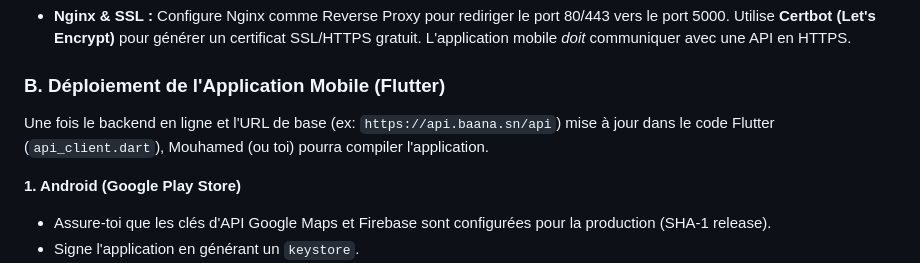
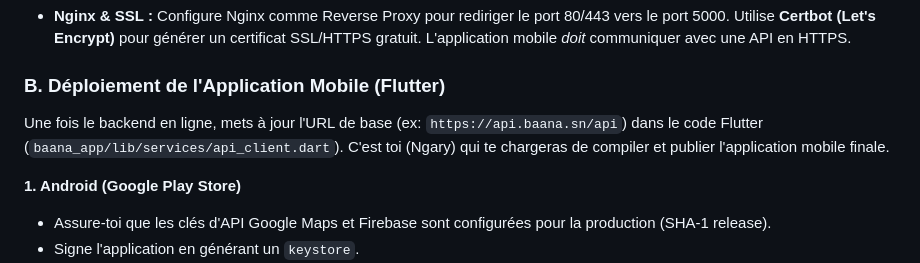
Before and after one commit to maarley11/Application-mobile-E-Commerce, a Markdown page: docs/guides/guide_ngary_phase7_innovations_tests.md, the part around the change. GitHub-like rendering.

Commit message:
docs: clarify that Ngary is responsible for mobile app deployment too

```diff
--- a/docs/guides/guide_ngary_phase7_innovations_tests.md
+++ b/docs/guides/guide_ngary_phase7_innovations_tests.md
@@ -99,7 +99,7 @@ FIREBASE_SERVER_KEY=ta_cle_secrete_firebase_pour_les_notifications
 
 ### B. Déploiement de l'Application Mobile (Flutter)
 
-Une fois le backend en ligne et l'URL de base (ex: `https://api.baana.sn/api`) mise à jour dans le code Flutter (`api_client.dart`), Mouhamed (ou toi) pourra compiler l'application.
+Une fois le backend en ligne, mets à jour l'URL de base (ex: `https://api.baana.sn/api`) dans le code Flutter (`baana_app/lib/services/api_client.dart`). C'est toi (Ngary) qui te chargeras de compiler et publier l'application mobile finale.
 
 **1. Android (Google Play Store)**
 - Assure-toi que les clés d'API Google Maps et Firebase sont configurées pour la production (SHA-1 release).
```
